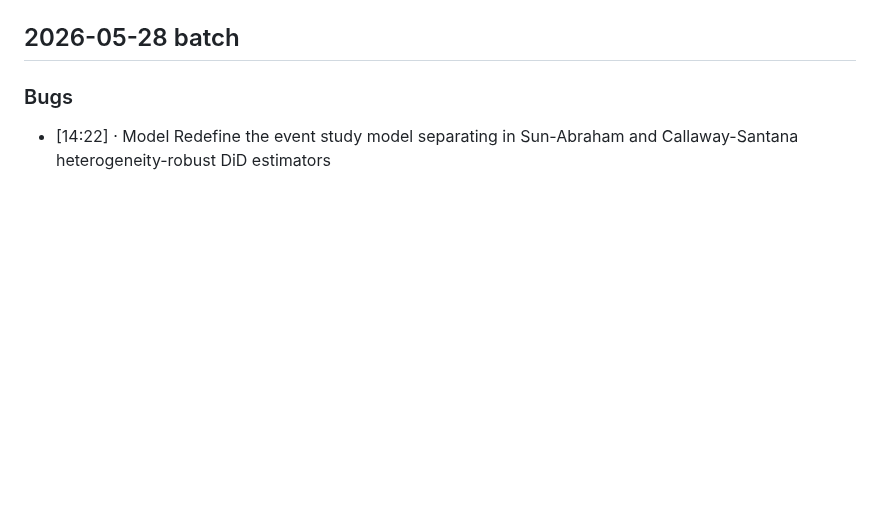
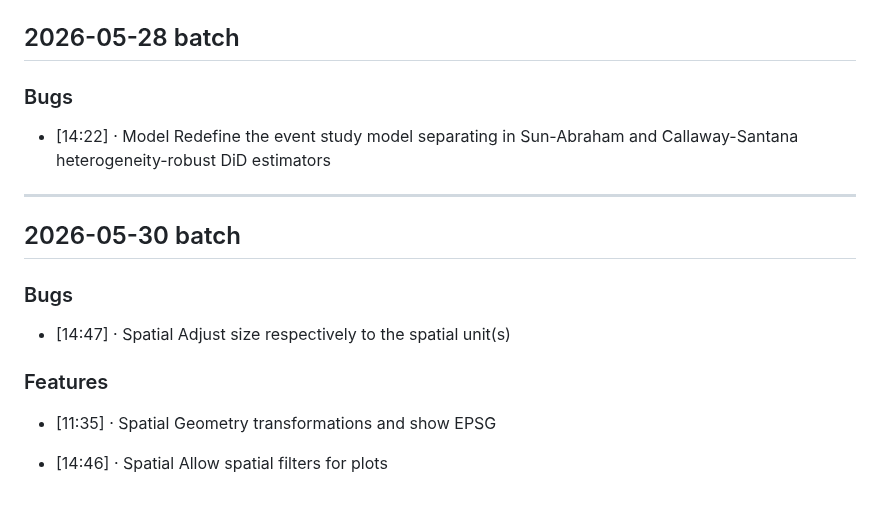
Before and after one commit to 1francom/econsolver, a Markdown page: ClaudeFB.md, the part around the change. Rendered like a GitHub page; blank space fills up the shorter version.

Commit message:
chore(feedback): nightly batch 2026-05-30
https://claude.ai/code/session_017dTBbFoqHvT48PMdD1gooZ

```diff
--- a/ClaudeFB.md
+++ b/ClaudeFB.md
@@ -210,3 +210,20 @@
 
 - [14:22] · Model
   Redefine the event study model separating in Sun-Abraham and Callaway-Santana heterogeneity-robust DiD estimators
+
+---
+
+## 2026-05-30 batch
+
+### Bugs
+
+- [14:47] · Spatial
+  Adjust size respectively to the spatial unit(s)
+
+### Features
+
+- [11:35] · Spatial
+  Geometry transformations and show EPSG
+
+- [14:46] · Spatial
+  Allow spatial filters for plots
```
Also changed, not shown: BugTriage.md (+1 -0 lines).
